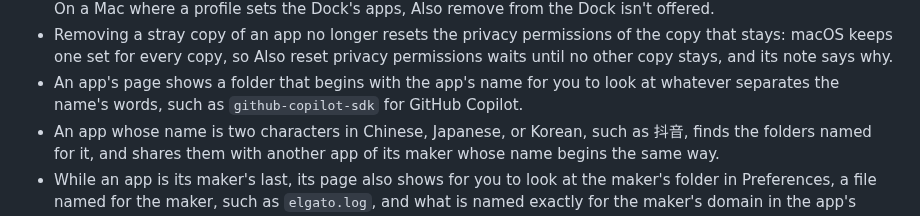
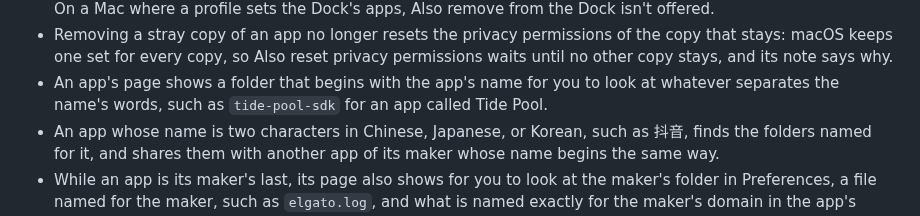
Before and after one commit to TuguiDragos/Peel, a Markdown page: CHANGELOG.md, the part around the change. Rendered like a GitHub page.

Commit message:
Give the changelog a neutral example
The line about folders that begin with an app's name now uses the made-up Tide Pool, as the tests do.

```diff
--- a/CHANGELOG.md
+++ b/CHANGELOG.md
@@ -372,7 +372,7 @@ its changes the way [Keep a Changelog](https://keepachangelog.com/) suggests.
 - Removing a stray copy of an app no longer resets the privacy permissions of the copy that stays: macOS keeps one set
   for every copy, so Also reset privacy permissions waits until no other copy stays, and its note says why.
 - An app's page shows a folder that begins with the app's name for you to look at whatever separates the name's words,
-  such as `github-copilot-sdk` for GitHub Copilot.
+  such as `tide-pool-sdk` for an app called Tide Pool.
 - An app whose name is two characters in Chinese, Japanese, or Korean, such as 抖音, finds the folders named for it, and
   shares them with another app of its maker whose name begins the same way.
 - While an app is its maker's last, its page also shows for you to look at the maker's folder in Preferences, a file
```
